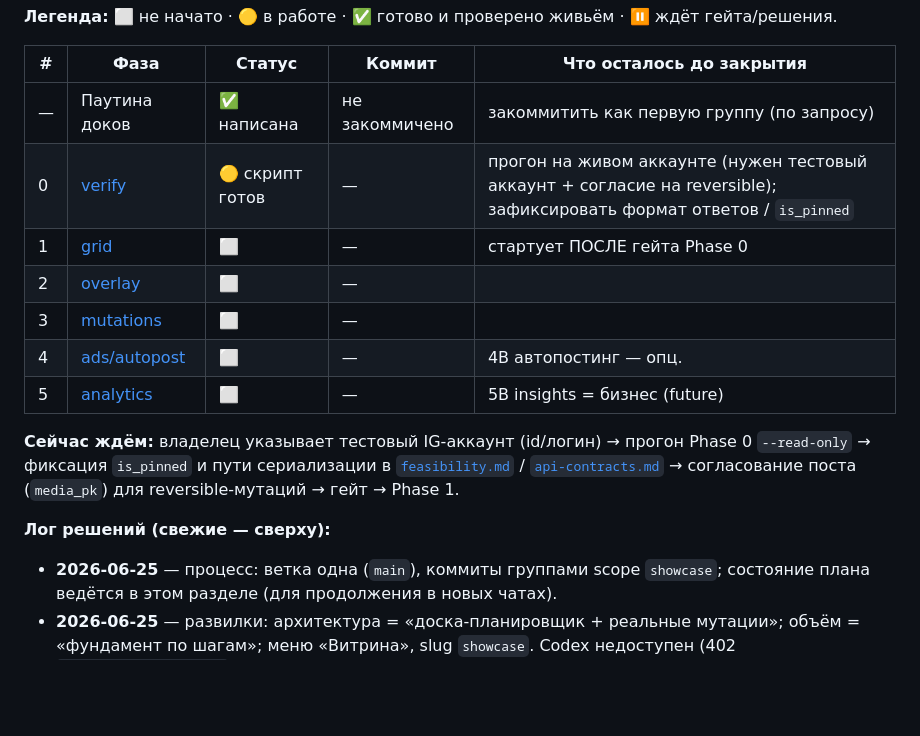
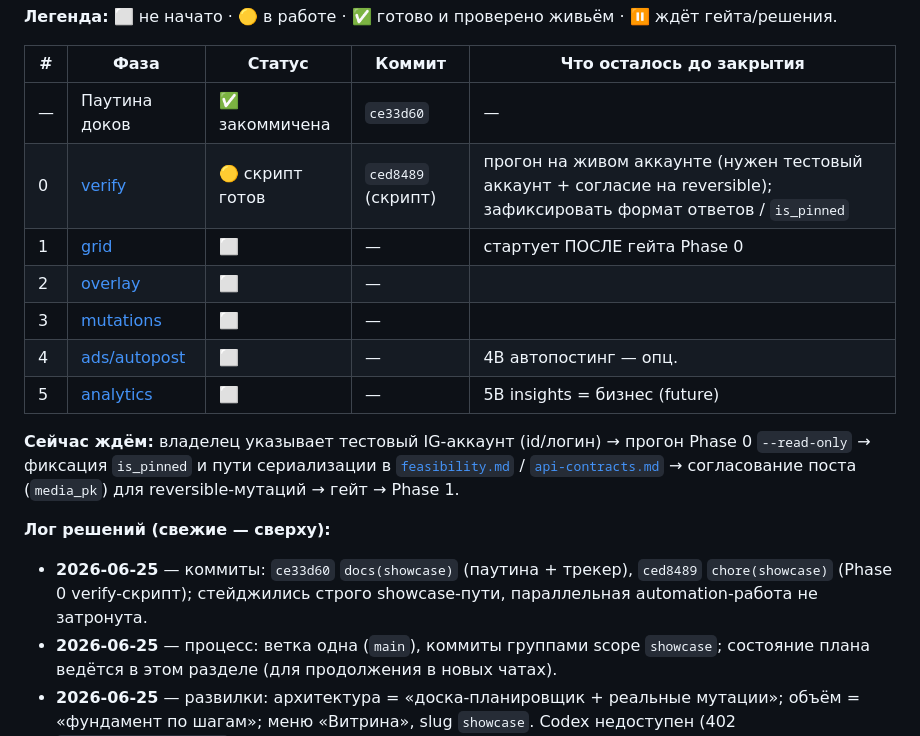
Before and after one commit to olegopro/insta-pilot, a Markdown page: docs/showcase/README.md, the part around the change. Rendered like a GitHub page; blank space fills up the shorter version.

Commit message:
docs(showcase): отметил коммиты группы в state-трекере
- Проставил хэши ce33d60 (доки) и ced8489 (verify-скрипт) в таблицу состояния
- Дополнил лог решений записью о коммитах строго по showcase-путям

```diff
--- a/docs/showcase/README.md
+++ b/docs/showcase/README.md
@@ -26,8 +26,8 @@
 
 | # | Фаза | Статус | Коммит | Что осталось до закрытия |
 |---|------|--------|--------|--------------------------|
-| — | Паутина доков | ✅ написана | не закоммичено | закоммитить как первую группу (по запросу) |
-| 0 | [verify](phases/phase-0-verify.md) | 🟡 скрипт готов | — | прогон на живом аккаунте (нужен тестовый аккаунт + согласие на reversible); зафиксировать формат ответов / `is_pinned` |
+| — | Паутина доков | ✅ закоммичена | `ce33d60` | — |
+| 0 | [verify](phases/phase-0-verify.md) | 🟡 скрипт готов | `ced8489` (скрипт) | прогон на живом аккаунте (нужен тестовый аккаунт + согласие на reversible); зафиксировать формат ответов / `is_pinned` |
 | 1 | [grid](phases/phase-1-grid.md) | ⬜ | — | стартует ПОСЛЕ гейта Phase 0 |
 | 2 | [overlay](phases/phase-2-overlay.md) | ⬜ | — | |
 | 3 | [mutations](phases/phase-3-mutations.md) | ⬜ | — | |
@@ -39,6 +39,7 @@
 → согласование поста (`media_pk`) для reversible-мутаций → гейт → Phase 1.
 
 **Лог решений (свежие — сверху):**
+- **2026-06-25** — коммиты: `ce33d60` `docs(showcase)` (паутина + трекер), `ced8489` `chore(showcase)` (Phase 0 verify-скрипт); стейджились строго showcase-пути, параллельная automation-работа не затронута.
 - **2026-06-25** — процесс: ветка одна (`main`), коммиты группами scope `showcase`; состояние плана ведётся в этом разделе (для продолжения в новых чатах).
 - **2026-06-25** — развилки: архитектура = «доска-планировщик + реальные мутации»; объём = «фундамент по шагам»; меню «Витрина», slug `showcase`. Codex недоступен (402 `deactivated_workspace`).
 
```
